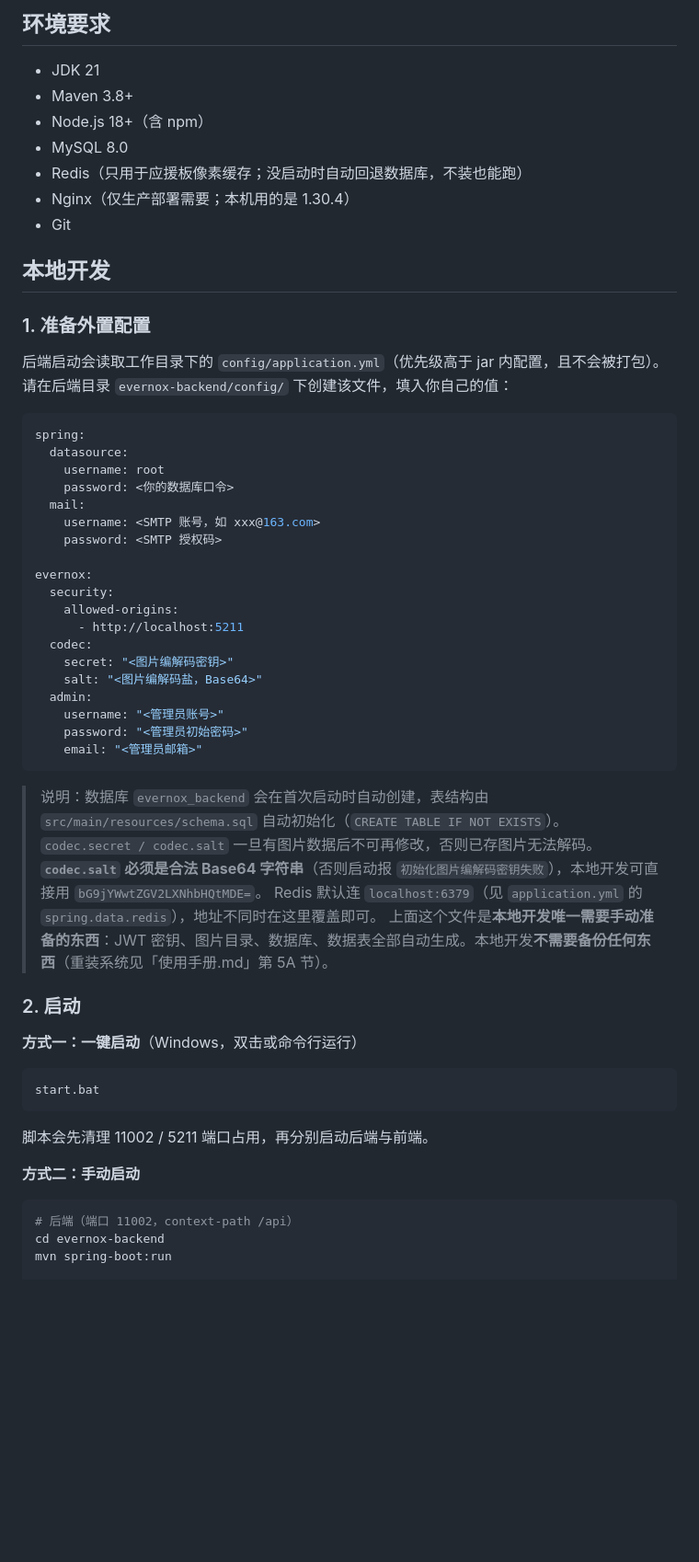
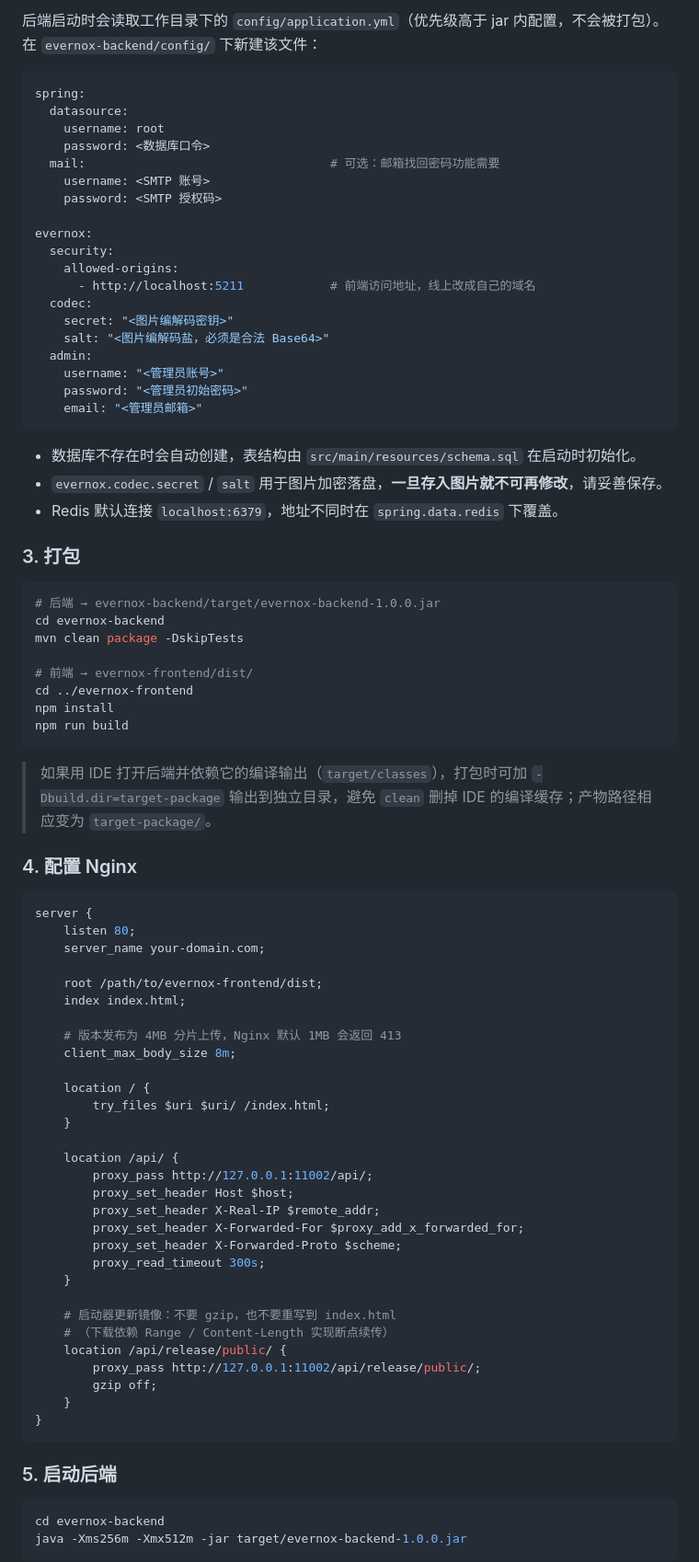
Before and after one commit to kirito10010/evernox-studio, a Markdown page: README.md, the part around one of its changes. Shown at 92% size. Rendered like a GitHub page; blank space fills up the shorter version.

````diff
--- a/README.md
+++ b/README.md
@@ -53,61 +52,86 @@ evernox-studio/
 
-## 环境要求
-
-- JDK 21
-- Maven 3.8+
-- Node.js 18+（含 npm）
-- MySQL 8.0
-- Redis（只用于应援板像素缓存；没启动时自动回退数据库，不装也能跑）
-- Nginx（仅生产部署需要；本机用的是 1.30.4）
-- Git
-
-## 本地开发
-
-### 1. 准备外置配置
-
-后端启动会读取工作目录下的 `config/application.yml`（优先级高于 jar 内配置，且不会被打包）。请在后端目录 `evernox-backend/config/` 下创建该文件，填入你自己的值：
+后端启动时会读取工作目录下的 `config/application.yml`（优先级高于 jar 内配置，不会被打包）。在 `evernox-backend/config/` 下新建该文件：
 
 ```yaml
 spring:
   datasource:
     username: root
-    password: <你的数据库口令>
-  mail:
-    username: <SMTP 账号，如 xxx@163.com>
+    password: <数据库口令>
+  mail:                                  # 可选：邮箱找回密码功能需要
+    username: <SMTP 账号>
     password: <SMTP 授权码>
 
 evernox:
   security:
     allowed-origins:
-      - http://localhost:5211
+      - http://localhost:5211            # 前端访问地址，线上改成自己的域名
   codec:
     secret: "<图片编解码密钥>"
-    salt: "<图片编解码盐，Base64>"
+    salt: "<图片编解码盐，必须是合法 Base64>"
   admin:
     username: "<管理员账号>"
     password: "<管理员初始密码>"
     email: "<管理员邮箱>"
 ```
 
-> 说明：数据库 `evernox_backend` 会在首次启动时自动创建，表结构由 `src/main/resources/schema.sql` 自动初始化（`CREATE TABLE IF NOT EXISTS`）。
-> `codec.secret / codec.salt` 一旦有图片数据后不可再修改，否则已存图片无法解码。**`codec.salt` 必须是合法 Base64 字符串**（否则启动报 `初始化图片编解码密钥失败`），本地开发可直接用 `bG9jYWwtZGV2LXNhbHQtMDE=`。
-> Redis 默认连 `localhost:6379`（见 `application.yml` 的 `spring.data.redis`），地址不同时在这里覆盖即可。
-> 上面这个文件是**本地开发唯一需要手动准备的东西**：JWT 密钥、图片目录、数据库、数据表全部自动生成。本地开发**不需要备份任何东西**（重装系统见「使用手册.md」第 5A 节）。
+- 数据库不存在时会自动创建，表结构由 `src/main/resources/schema.sql` 在启动时初始化。
+- `evernox.codec.secret` / `salt` 用于图片加密落盘，**一旦存入图片就不可再修改**，请妥善保存。
+- Redis 默认连接 `localhost:6379`，地址不同时在 `spring.data.redis` 下覆盖。
 
-### 2. 启动
+### 3. 打包
 
-**方式一：一键启动**（Windows，双击或命令行运行）
+```bash
+# 后端 → evernox-backend/target/evernox-backend-1.0.0.jar
+cd evernox-backend
+mvn clean package -DskipTests
 
-```bat
-start.bat
+# 前端 → evernox-frontend/dist/
+cd ../evernox-frontend
+npm install
+npm run build
 ```
 
-脚本会先清理 11002 / 5211 端口占用，再分别启动后端与前端。
+> 如果用 IDE 打开后端并依赖它的编译输出（`target/classes`），打包时可加 `-Dbuild.dir=target-package` 输出到独立目录，避免 `clean` 删掉 IDE 的编译缓存；产物路径相应变为 `target-package/`。
 
-**方式二：手动启动**
+### 4. 配置 Nginx
+
+```nginx
+server {
+    listen 80;
+    server_name your-domain.com;
+
+    root /path/to/evernox-frontend/dist;
+    index index.html;
+
+    # 版本发布为 4MB 分片上传，Nginx 默认 1MB 会返回 413
+    client_max_body_size 8m;
+
+    location / {
+        try_files $uri $uri/ /index.html;
+    }
+
+    location /api/ {
+        proxy_pass http://127.0.0.1:11002/api/;
+        proxy_set_header Host $host;
+        proxy_set_header X-Real-IP $remote_addr;
+        proxy_set_header X-Forwarded-For $proxy_add_x_forwarded_for;
+        proxy_set_header X-Forwarded-Proto $scheme;
+        proxy_read_timeout 300s;
+    }
+
+    # 启动器更新镜像：不要 gzip，也不要重写到 index.html
+    # （下载依赖 Range / Content-Length 实现断点续传）
+    location /api/release/public/ {
+        proxy_pass http://127.0.0.1:11002/api/release/public/;
+        gzip off;
+    }
+}
+```
+
+### 5. 启动后端
 
 ```bash
-# 后端（端口 11002，context-path /api）
 cd evernox-backend
-mvn spring-boot:run
+java -Xms256m -Xmx512m -jar target/evernox-backend-1.0.0.jar
+```
 
````
Also changed, not shown: other parts of README.md (+46 -65 lines), docs/images/qq-group.png (added), 1 other file.
